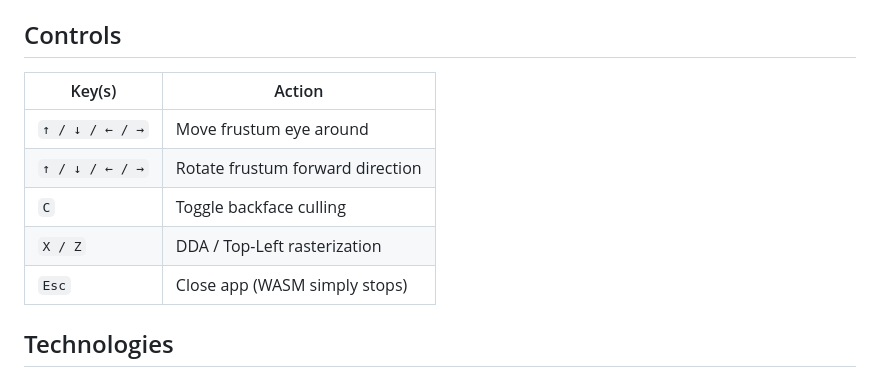
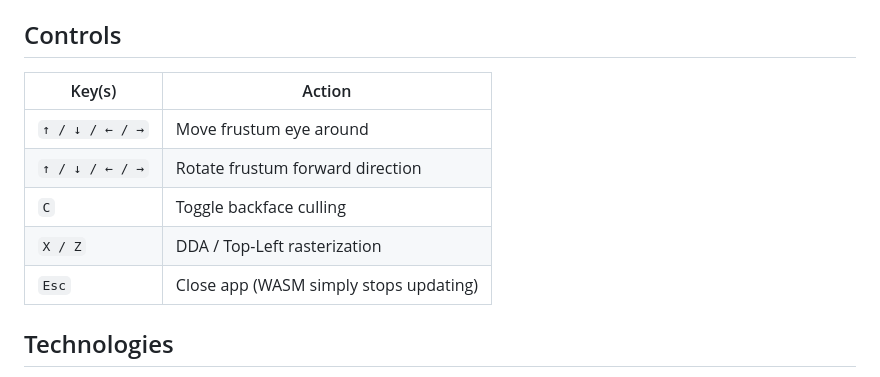
Before and after one commit to SpicyCactuar/rasterizer, a Markdown page: README.md, the part around the change printed below. Rendered like a GitHub page.

```diff
--- a/README.md
+++ b/README.md
@@ -70,13 +82,13 @@ Afterwards, navigate to `http://localhost:8000/rasterizer-wasm.html` with the br
 
 ## Controls
 
-| Key(s)          | Action                           |
-|-----------------|----------------------------------|
-| `↑ / ↓ / ← / →` | Move frustum eye around          |
-| `↑ / ↓ / ← / →` | Rotate frustum forward direction |
-| `C`             | Toggle backface culling          |
-| `X / Z`         | DDA / Top-Left rasterization     |
-| `Esc`           | Close app (WASM simply stops)    |
+| Key(s)          | Action                                 |
+|-----------------|----------------------------------------|
+| `↑ / ↓ / ← / →` | Move frustum eye around                |
+| `↑ / ↓ / ← / →` | Rotate frustum forward direction       |
+| `C`             | Toggle backface culling                |
+| `X / Z`         | DDA / Top-Left rasterization           |
+| `Esc`           | Close app (WASM simply stops updating) |
 
 ## Technologies
 
```
Also changed, not shown: other parts of README.md (+17 -5 lines), assets/font/README.md (deleted, +0 -5 lines).
